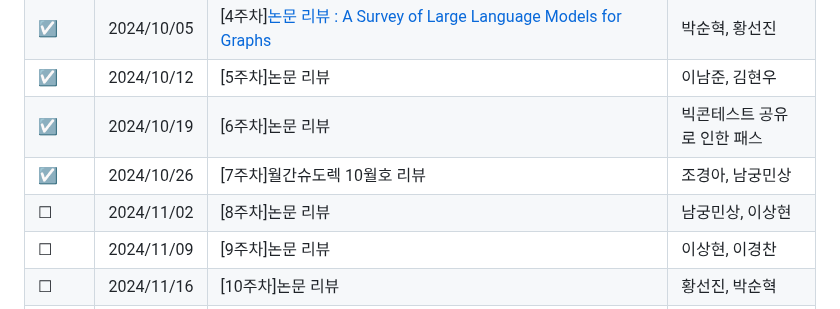
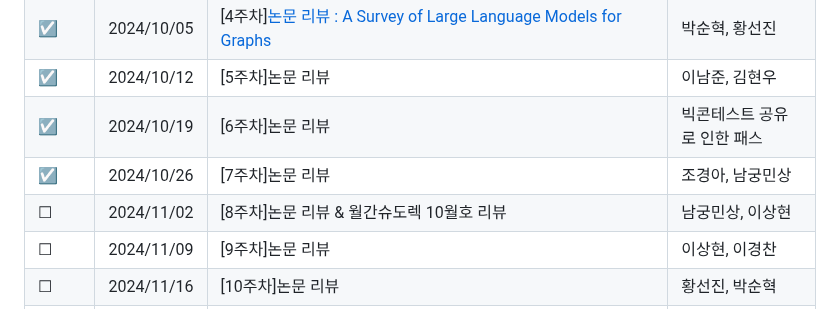
Before and after one commit to Pseudo-Lab/life-is-short-you-need-recommendation-system, a Markdown page: README.md, the part around the change. Drawn GitHub-style.

```diff
--- a/README.md
+++ b/README.md
@@ -30,8 +30,8 @@
 |&#9745; | 2024/10/05 | [4주차][논문 리뷰 : A Survey of Large Language Models for Graphs](https://github.com/Pseudo-Lab/life-is-short-you-need-recommendation-system/discussions/9) | 박순혁, 황선진 |
 |&#9745; | 2024/10/12 | [5주차]논문 리뷰 | 이남준, 김현우 |
 |&#9745; | 2024/10/19 | [6주차]논문 리뷰 | 빅콘테스트 공유로 인한 패스 |
-|&#9745; | 2024/10/26 | [7주차]월간슈도렉 10월호 리뷰 | 조경아, 남궁민상 |
-|&#9744; | 2024/11/02 | [8주차]논문 리뷰 | 남궁민상, 이상현 |
+|&#9745; | 2024/10/26 | [7주차]논문 리뷰| 조경아, 남궁민상 |
+|&#9744; | 2024/11/02 | [8주차]논문 리뷰 & 월간슈도렉 10월호 리뷰 | 남궁민상, 이상현 |
 |&#9744; | 2024/11/09 | [9주차]논문 리뷰 | 이상현, 이경찬 |
 |&#9744; | 2024/11/16 | [10주차]논문 리뷰 | 황선진, 박순혁 |
 |&#9744; | 2024/11/23 | [11주차]논문 리뷰 | 김현우, 조경아 |
```
